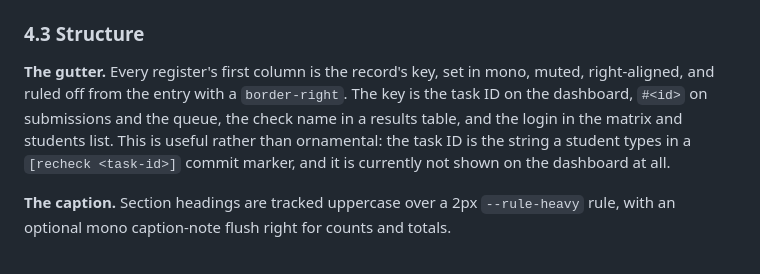
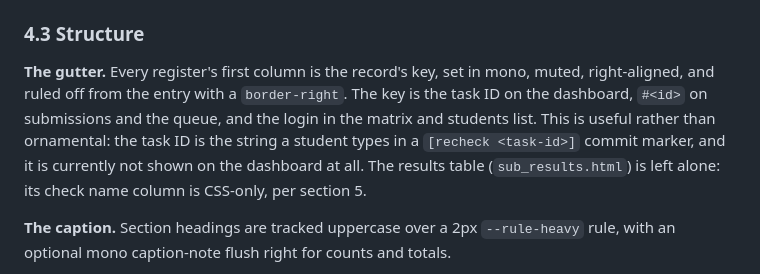
Before and after one commit to ekalinin/anygrade, a Markdown page: specs/SPEC.ui.md, the part around the change. Drawn GitHub-style.

Commit message:
docs(ui): correct the gutter description for the results table
Section 4.3 claimed the gutter carries the check name in a results table,
but sub_results.html has no class="key" - that table's check-name column
was deliberately left CSS-only per section 5. Reconcile the text with
what was actually built.

```diff
--- a/specs/SPEC.ui.md
+++ b/specs/SPEC.ui.md
@@ -148,10 +148,11 @@ Scale, all in the display face unless noted:
 
 **The gutter.** Every register's first column is the record's key, set in mono, muted,
 right-aligned, and ruled off from the entry with a `border-right`. The key is the task
-ID on the dashboard, `#<id>` on submissions and the queue, the check name in a results
-table, and the login in the matrix and students list. This is useful rather than
-ornamental: the task ID is the string a student types in a `[recheck <task-id>]` commit
-marker, and it is currently not shown on the dashboard at all.
+ID on the dashboard, `#<id>` on submissions and the queue, and the login in the matrix
+and students list. This is useful rather than ornamental: the task ID is the string a
+student types in a `[recheck <task-id>]` commit marker, and it is currently not shown on
+the dashboard at all. The results table (`sub_results.html`) is left alone: its check
+name column is CSS-only, per section 5.
 
 **The caption.** Section headings are tracked uppercase over a 2px `--rule-heavy` rule,
 with an optional mono caption-note flush right for counts and totals.
```
